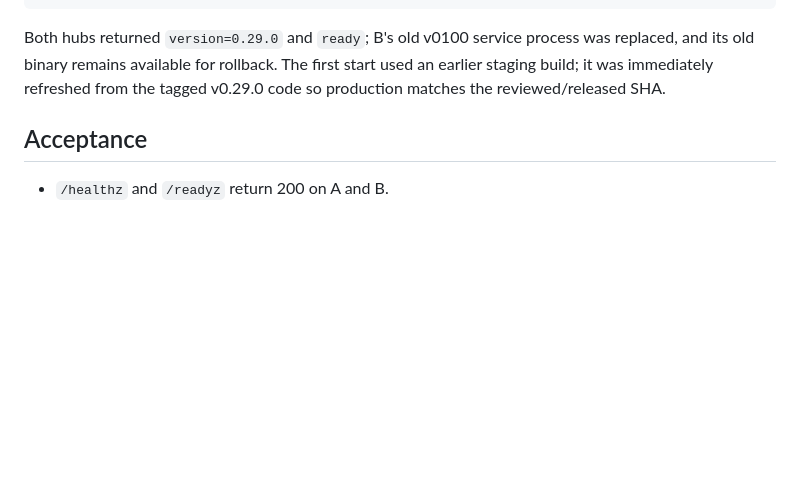
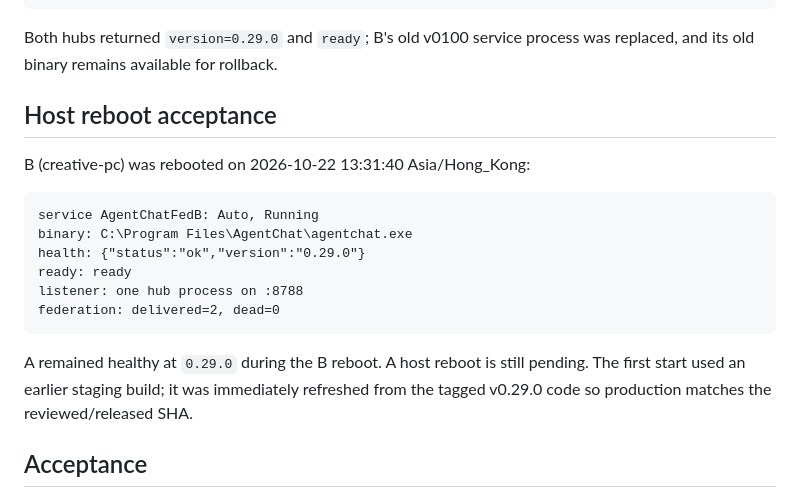
Before and after one commit to Dofu27/agentchat-lan, a Markdown page: docs/PRODUCTION_ROLLOUT.md, the part around the change. Drawn GitHub-style; blank space fills up the shorter version.

Commit message:
Record B host reboot acceptance
Agent: dsh

````diff
--- a/docs/PRODUCTION_ROLLOUT.md
+++ b/docs/PRODUCTION_ROLLOUT.md
@@ -172,7 +172,23 @@ B federation: delivered=2, dead=0
 ```
 
 Both hubs returned `version=0.29.0` and `ready`; B's old v0100 service process
-was replaced, and its old binary remains available for rollback. The first
+was replaced, and its old binary remains available for rollback.
+
+## Host reboot acceptance
+
+B (creative-pc) was rebooted on 2026-10-22 13:31:40 Asia/Hong_Kong:
+
+```text
+service AgentChatFedB: Auto, Running
+binary: C:\Program Files\AgentChat\agentchat.exe
+health: {"status":"ok","version":"0.29.0"}
+ready: ready
+listener: one hub process on :8788
+federation: delivered=2, dead=0
+```
+
+A remained healthy at `0.29.0` during the B reboot. A host reboot is still
+pending. The first
 start used an earlier staging build; it was immediately refreshed from the
 tagged v0.29.0 code so production matches the reviewed/released SHA.
 
````
Also changed, not shown: docs/STATUS.md (+5 -2 lines).
